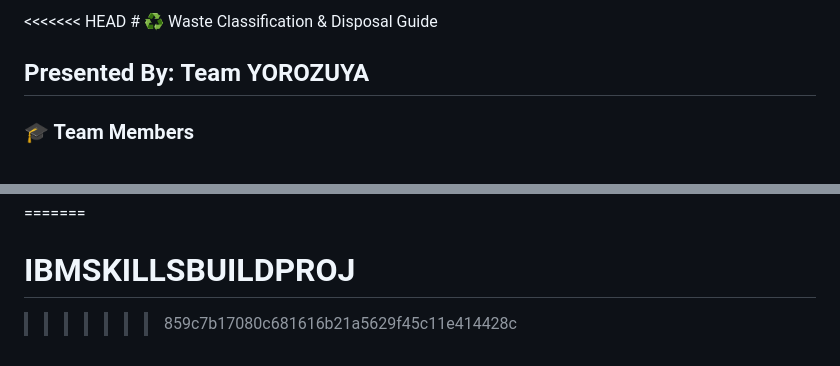
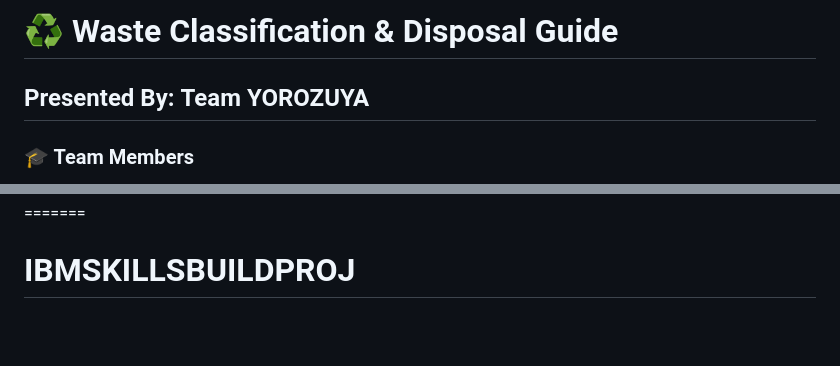
Before and after one commit to SmugShark007/IBMSKILLSBUILDPROJ, a Markdown page: README.md, 2 parts joined by grey strips. Drawn GitHub-style; blank space fills up the shorter version.

Commit message:
Fix README formatting and remove conflict markers
Removed merge conflict markers and cleaned up the README.

```diff
--- a/README.md
+++ b/README.md
@@ -1,5 +1,4 @@
-<<<<<<< HEAD
-﻿# ♻️ Waste Classification & Disposal Guide
+# ♻️ Waste Classification & Disposal Guide
 
 ## Presented By: **Team YOROZUYA**
 
@@ -197,4 +196,3 @@ Made with ♻️ by **Team YOROZUYA**
 
 =======
 # IBMSKILLSBUILDPROJ
->>>>>>> 859c7b17080c681616b21a5629f45c11e414428c
```
